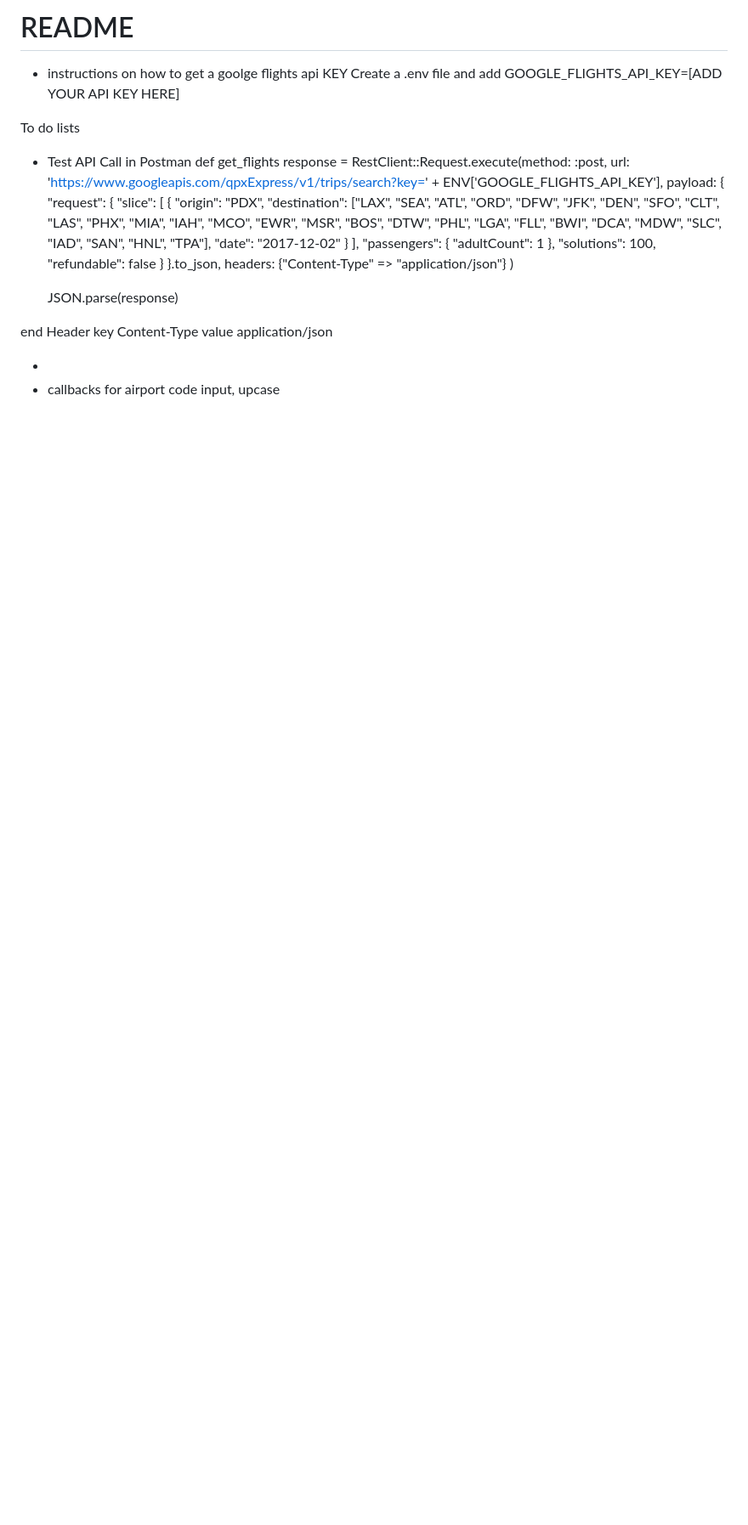
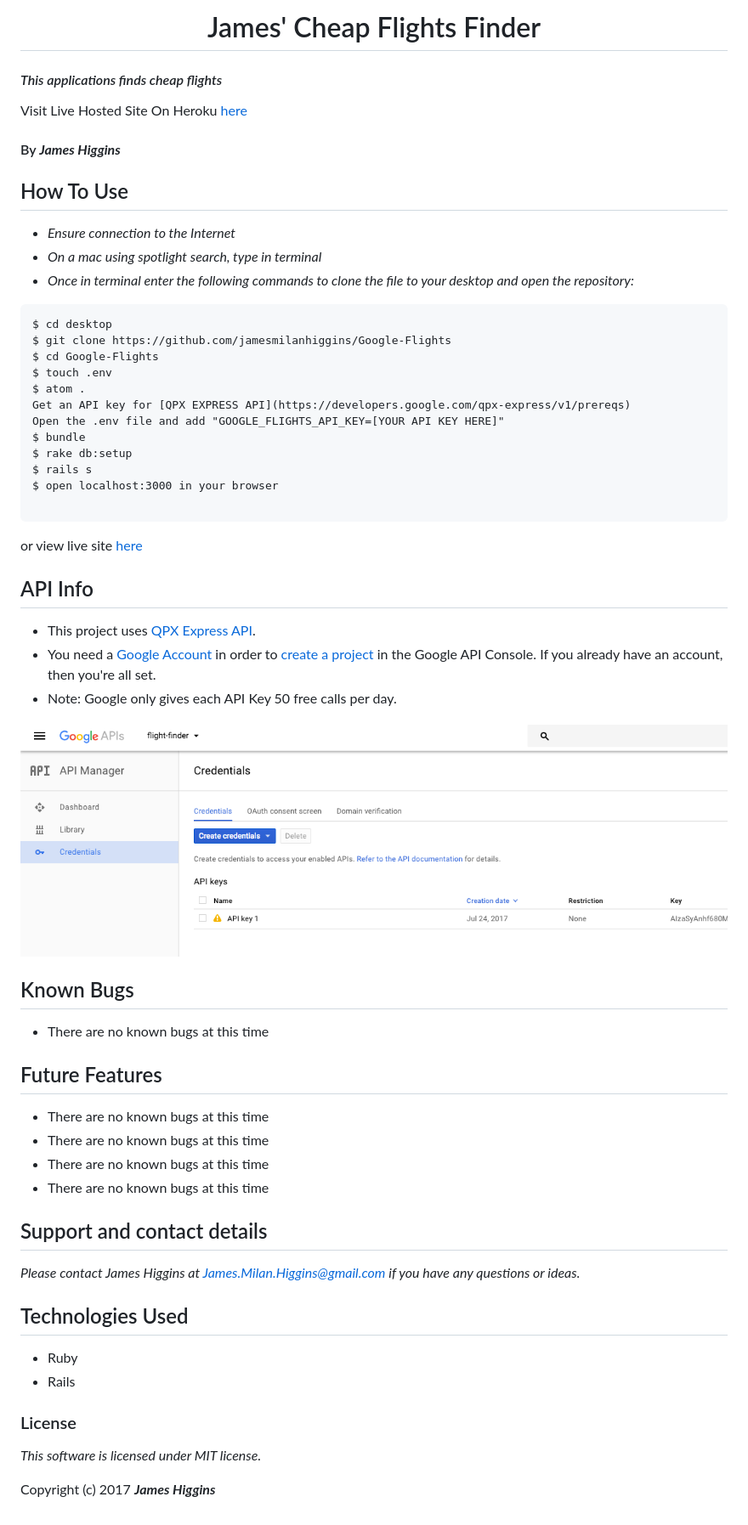
Before and after one commit to jamesmilanhiggins/Google-Flights, a Markdown page: README.md, the part around the change. Shown: that part at 85% size. GitHub-like rendering; pictures changed too: app/assets/images/api-instructions.png (added); blank space fills up the shorter version.

````diff
--- a/README.md
+++ b/README.md
@@ -1,46 +1,67 @@
-# README
+<h1 align="center">
+James' Cheap Flights Finder
+</h1>
+
+#### _This applications finds cheap flights_
+
+Visit Live Hosted Site On Heroku [here]()
+
+#### By _**James Higgins**_
+
+## How To Use
 
 
+* _Ensure connection to the Internet_
+* _On a mac using spotlight search, type in terminal_
+* _Once in terminal enter the following commands to clone the file to your desktop and open the repository:_
+```
+$ cd desktop
+$ git clone https://github.com/jamesmilanhiggins/Google-Flights
+$ cd Google-Flights
+$ touch .env
+$ atom .
+Get an API key for [QPX EXPRESS API](https://developers.google.com/qpx-express/v1/prereqs)
+Open the .env file and add "GOOGLE_FLIGHTS_API_KEY=[YOUR API KEY HERE]"
+$ bundle
+$ rake db:setup
+$ rails s
+$ open localhost:3000 in your browser
 
-* instructions on how to get a goolge flights api KEY
-  Create a .env file and add GOOGLE_FLIGHTS_API_KEY=[ADD YOUR API KEY HERE]
+```
+ or view live site [here]()
 
 
-To do lists
-  - Test API Call in Postman
-  def get_flights
-    response = RestClient::Request.execute(method: :post,
-                                url: 'https://www.googleapis.com/qpxExpress/v1/trips/search?key=' + ENV['GOOGLE_FLIGHTS_API_KEY'],
-                                payload: {
-                                             "request": {
-                                               "slice": [
-                                                 {
-                                                   "origin": "PDX",
-                                                   "destination": ["LAX", "SEA", "ATL", "ORD", "DFW", "JFK", "DEN", "SFO", "CLT", "LAS", "PHX", "MIA", "IAH", "MCO", "EWR", "MSR", "BOS", "DTW", "PHL", "LGA", "FLL", "BWI", "DCA", "MDW", "SLC", "IAD", "SAN", "HNL", "TPA"],
-                                                   "date": "2017-12-02"
-                                                 }
-                                               ],
-                                               "passengers": {
-                                                 "adultCount": 1
-                                               },
-                                               "solutions": 100,
-                                               "refundable": false
-                                             }
-                                           }.to_json,
-                                headers: {"Content-Type" => "application/json"}
-                              )
+## API Info
 
-    JSON.parse(response)
+ * This project uses [QPX Express API](https://developers.google.com/qpx-express/).
+ * You need a [Google Account](https://accounts.google.com/SignUp?continue=https%3A%2F%2Faccounts.google.com%2FManageAccount) in order to [create a project](https://developers.google.com/qpx-express/v1/prereqs#project) in the Google API Console. If you already have an account, then you're all set.
+ * Note: Google only gives each API Key 50 free calls per day.
 
-end
-              Header
-                key Content-Type
-                value application/json
+ <img src="app/assets/images/api-instructions.png" height="650" />
+
+## Known Bugs
+
+ * There are no known bugs at this time
+
+## Future Features
+
+ * There are no known bugs at this time
+ * There are no known bugs at this time
+ * There are no known bugs at this time
+ * There are no known bugs at this time
 
 
+## Support and contact details
 
+ _Please contact James Higgins at James.Milan.Higgins@gmail.com if you have any questions or ideas._
 
+## Technologies Used
 
+ * Ruby
+ * Rails
 
-  -
-  - callbacks for airport code input, upcase
+### License
+
+ *This software is licensed under MIT license.*
+
+Copyright (c) 2017 **_James Higgins_**
````
Also changed, not shown: 3 other files.
